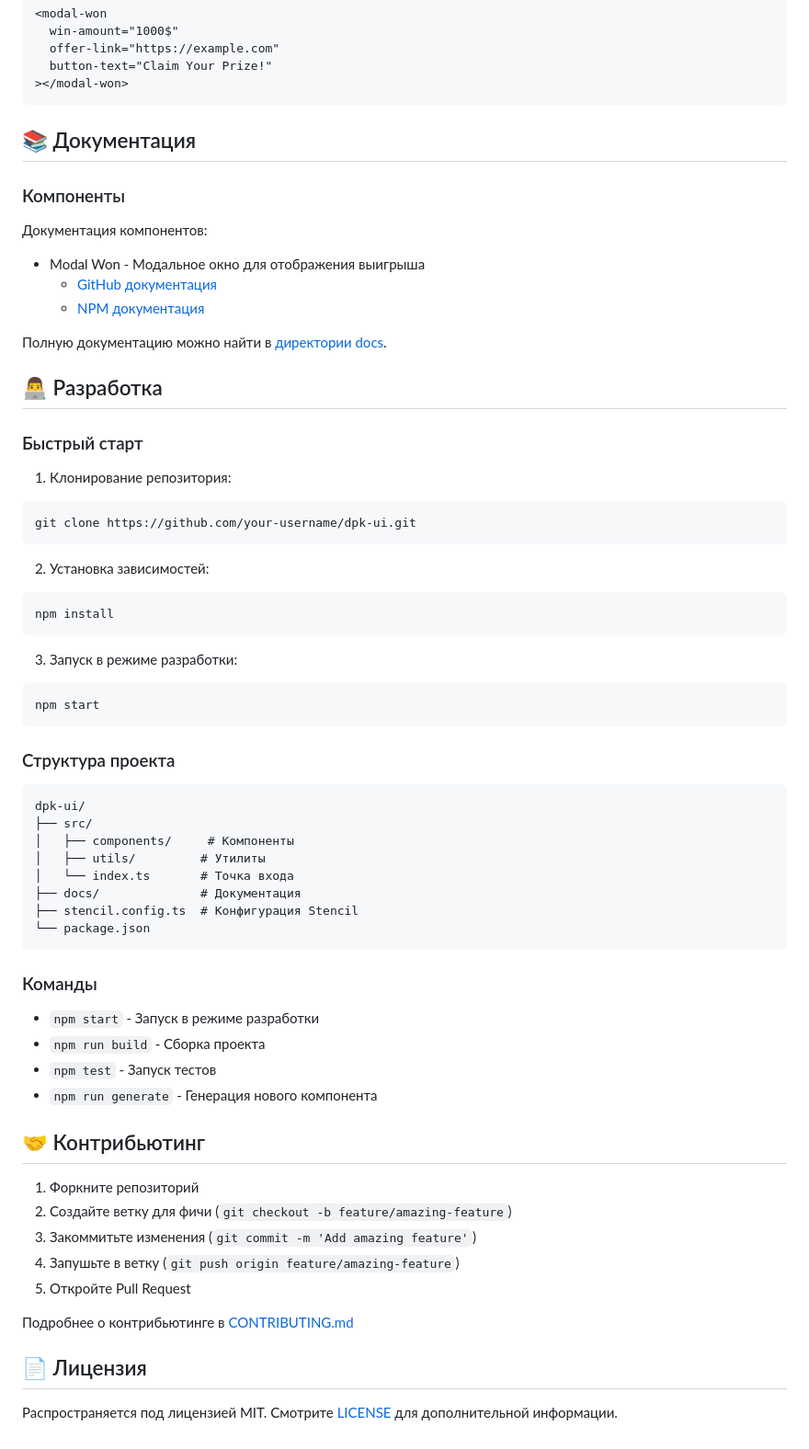
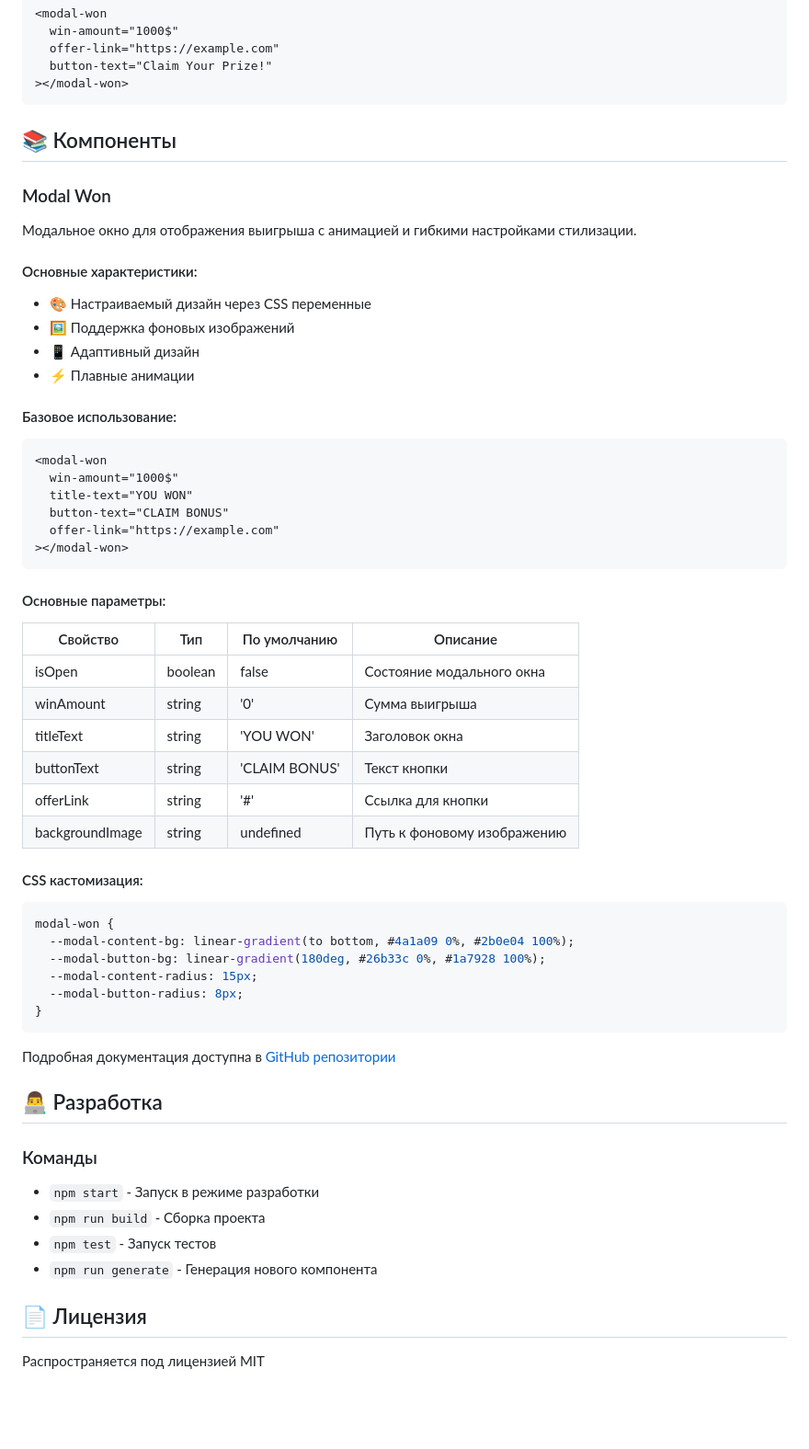
Before and after one commit to GrafDev/dpk-ui, a Markdown page: readme.md, the part around the change. Shown: that part at 92% size. Rendered like a GitHub page; blank space fills up the shorter version.

Commit message:
feat: readme

````diff
--- a/readme.md
+++ b/readme.md
@@ -70,48 +70,53 @@ defineCustomElements();
 ></modal-won>
 ```
 
-## 📚 Документация
+## 📚 Компоненты
 
-### Компоненты
+### Modal Won
 
-Документация компонентов:
-- Modal Won - Модальное окно для отображения выигрыша
-  - [GitHub документация](./src/components/modal-won/readme.md)
-  - [NPM документация](./dist/components/modal-won/readme.md)
+Модальное окно для отображения выигрыша с анимацией и гибкими настройками стилизации.
 
-Полную документацию можно найти в [директории docs](./docs/).
+#### Основные характеристики:
+- 🎨 Настраиваемый дизайн через CSS переменные
+- 🖼️ Поддержка фоновых изображений
+- 📱 Адаптивный дизайн
+- ⚡ Плавные анимации
+
+#### Базовое использование:
+```html
+<modal-won
+  win-amount="1000$"
+  title-text="YOU WON"
+  button-text="CLAIM BONUS"
+  offer-link="https://example.com"
+></modal-won>
+```
+
+#### Основные параметры:
+
+| Свойство | Тип | По умолчанию | Описание |
+|----------|-----|--------------|-----------|
+| isOpen | boolean | false | Состояние модального окна |
+| winAmount | string | '0' | Сумма выигрыша |
+| titleText | string | 'YOU WON' | Заголовок окна |
+| buttonText | string | 'CLAIM BONUS' | Текст кнопки |
+| offerLink | string | '#' | Ссылка для кнопки |
+| backgroundImage | string | undefined | Путь к фоновому изображению |
+
+#### CSS кастомизация:
+
+```css
+modal-won {
+  --modal-content-bg: linear-gradient(to bottom, #4a1a09 0%, #2b0e04 100%);
+  --modal-button-bg: linear-gradient(180deg, #26b33c 0%, #1a7928 100%);
+  --modal-content-radius: 15px;
+  --modal-button-radius: 8px;
+}
+```
+
+Подробная документация доступна в [GitHub репозитории](https://github.com/dpk-developer/dpk-ui)
 
 ## 👨‍💻 Разработка
-
-### Быстрый старт
-
-1. Клонирование репозитория:
-```bash
-git clone https://github.com/your-username/dpk-ui.git
-```
-
-2. Установка зависимостей:
-```bash
-npm install
-```
-
-3. Запуск в режиме разработки:
-```bash
-npm start
-```
-
-### Структура проекта
-
-```
-dpk-ui/
-├── src/
-│   ├── components/     # Компоненты
-│   ├── utils/         # Утилиты
-│   └── index.ts       # Точка входа
-├── docs/              # Документация
-├── stencil.config.ts  # Конфигурация Stencil
-└── package.json
-```
 
 ### Команды
 
@@ -120,16 +125,6 @@ dpk-ui/
 - `npm test` - Запуск тестов
 - `npm run generate` - Генерация нового компонента
 
-## 🤝 Контрибьютинг
-
-1. Форкните репозиторий
-2. Создайте ветку для фичи (`git checkout -b feature/amazing-feature`)
-3. Закоммитьте изменения (`git commit -m 'Add amazing feature'`)
-4. Запушьте в ветку (`git push origin feature/amazing-feature`)
-5. Откройте Pull Request
-
-Подробнее о контрибьютинге в [CONTRIBUTING.md](./docs/CONTRIBUTING.md)
-
 ## 📄 Лицензия
 
-Распространяется под лицензией MIT. Смотрите [LICENSE](./LICENSE) для дополнительной информации.
+Распространяется под лицензией MIT
````
